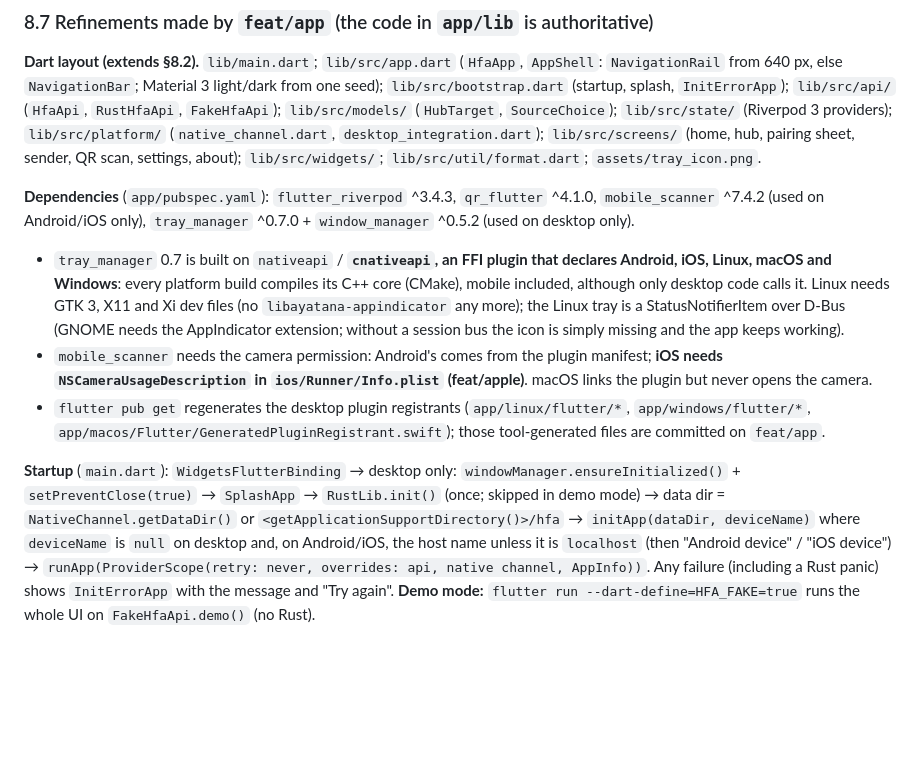
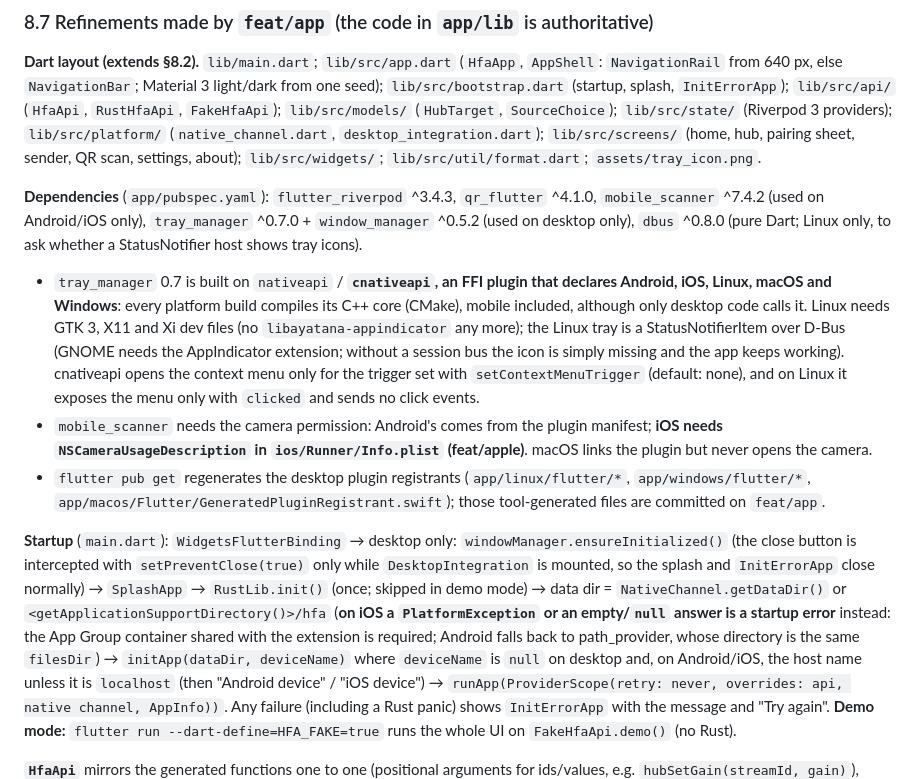
Before and after one commit to shDavlatbek/headphone-for-all, a Markdown page: docs/CONTRACTS.md, the part around one of its changes. Drawn GitHub-style; blank space fills up the shorter version.

```diff
--- a/docs/CONTRACTS.md
+++ b/docs/CONTRACTS.md
@@ -1042,21 +1042,27 @@ Clean up after local builds: `rm -rf app/build app/.dart_tool/flutter_build app/
 `lib/src/widgets/`; `lib/src/util/format.dart`; `assets/tray_icon.png`.
 
 **Dependencies** (`app/pubspec.yaml`): `flutter_riverpod` ^3.4.3, `qr_flutter` ^4.1.0, `mobile_scanner` ^7.4.2
-(used on Android/iOS only), `tray_manager` ^0.7.0 + `window_manager` ^0.5.2 (used on desktop only).
+(used on Android/iOS only), `tray_manager` ^0.7.0 + `window_manager` ^0.5.2 (used on desktop only), `dbus` ^0.8.0
+(pure Dart; Linux only, to ask whether a StatusNotifier host shows tray icons).
 - `tray_manager` 0.7 is built on `nativeapi` / **`cnativeapi`, an FFI plugin that declares Android, iOS, Linux,
   macOS and Windows**: every platform build compiles its C++ core (CMake), mobile included, although only desktop
   code calls it. Linux needs GTK 3, X11 and Xi dev files (no `libayatana-appindicator` any more); the Linux tray is
   a StatusNotifierItem over D-Bus (GNOME needs the AppIndicator extension; without a session bus the icon is
-  simply missing and the app keeps working).
+  simply missing and the app keeps working). cnativeapi opens the context menu only for the trigger set with
+  `setContextMenuTrigger` (default: none), and on Linux it exposes the menu only with `clicked` and sends no click
+  events.
 - `mobile_scanner` needs the camera permission: Android's comes from the plugin manifest; **iOS needs
   `NSCameraUsageDescription` in `ios/Runner/Info.plist` (feat/apple)**. macOS links the plugin but never opens
   the camera.
 - `flutter pub get` regenerates the desktop plugin registrants (`app/linux/flutter/*`, `app/windows/flutter/*`,
   `app/macos/Flutter/GeneratedPluginRegistrant.swift`); those tool-generated files are committed on `feat/app`.
 
-**Startup** (`main.dart`): `WidgetsFlutterBinding` → desktop only: `windowManager.ensureInitialized()` +
-`setPreventClose(true)` → `SplashApp` → `RustLib.init()` (once; skipped in demo mode) → data dir =
-`NativeChannel.getDataDir()` or `<getApplicationSupportDirectory()>/hfa` → `initApp(dataDir, deviceName)` where
+**Startup** (`main.dart`): `WidgetsFlutterBinding` → desktop only: `windowManager.ensureInitialized()` (the close
+button is intercepted with `setPreventClose(true)` only while `DesktopIntegration` is mounted, so the splash and
+`InitErrorApp` close normally) → `SplashApp` → `RustLib.init()` (once; skipped in demo mode) → data dir =
+`NativeChannel.getDataDir()` or `<getApplicationSupportDirectory()>/hfa` (**on iOS a `PlatformException` or an
+empty/`null` answer is a startup error** instead: the App Group container shared with the extension is required;
+Android falls back to path_provider, whose directory is the same `filesDir`) → `initApp(dataDir, deviceName)` where
 `deviceName` is `null` on desktop and, on Android/iOS, the host name unless it is `localhost` (then
 "Android device" / "iOS device") → `runApp(ProviderScope(retry: never, overrides: api, native channel, AppInfo))`.
 Any failure (including a Rust panic) shows `InitErrorApp` with the message and "Try again".
```
Also changed, not shown: other parts of docs/CONTRACTS.md (+22 -10 lines).
